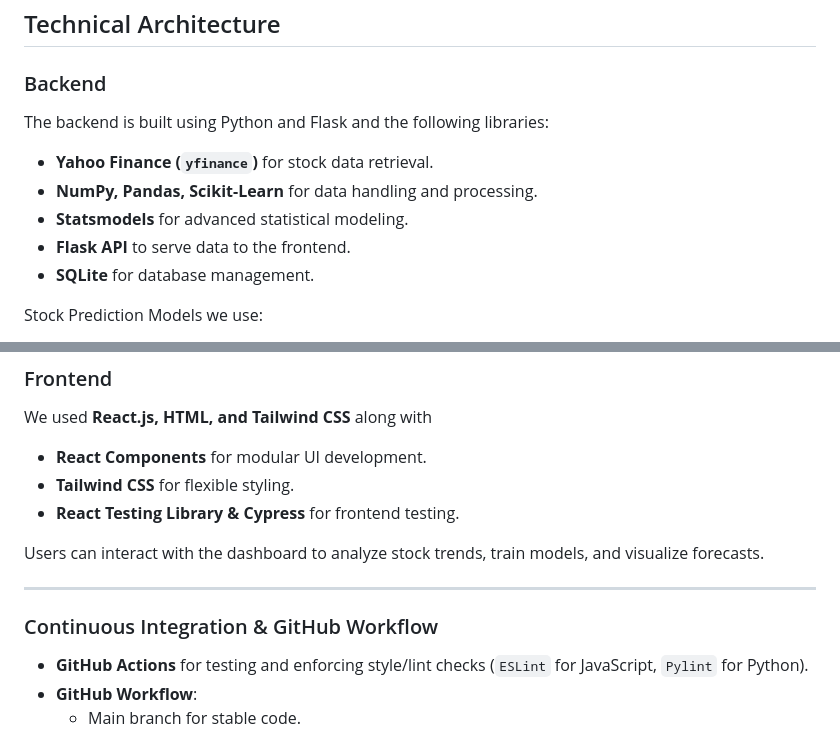
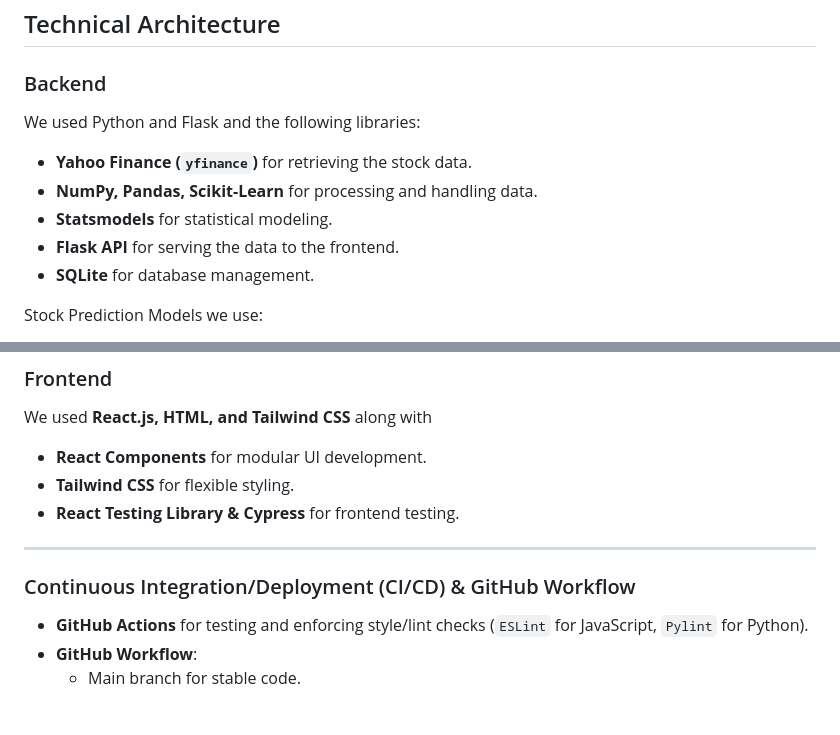
Before and after one commit to CS222-UIUC/team-78-project, a Markdown page: README.md, 2 parts joined by grey strips. GitHub-like rendering; blank space fills up the shorter version.

```diff
--- a/README.md
+++ b/README.md
@@ -24,11 +24,11 @@ Please review the project proposal for more details.
 
 ## Technical Architecture
 ### Backend
-The backend is built using Python and Flask and the following libraries:
-- **Yahoo Finance (`yfinance`)** for stock data retrieval.
-- **NumPy, Pandas, Scikit-Learn** for data handling and processing.
-- **Statsmodels** for advanced statistical modeling.
-- **Flask API** to serve data to the frontend.
+We used Python and Flask and the following libraries:
+- **Yahoo Finance (`yfinance`)** for retrieving the stock data.
+- **NumPy, Pandas, Scikit-Learn** for processing and handling data.
+- **Statsmodels** for statistical modeling.
+- **Flask API** for serving the data to the frontend.
 - **SQLite** for database management.
 
 Stock Prediction Models we use:
@@ -43,12 +43,9 @@ We used **React.js, HTML, and Tailwind CSS** along with
 - **React Components** for modular UI development.
 - **Tailwind CSS** for flexible styling.
 - **React Testing Library & Cypress** for frontend testing.
-
-Users can interact with the dashboard to analyze stock trends, train models, and visualize forecasts.
-
 ---
 
-### Continuous Integration & GitHub Workflow
+### Continuous Integration/Deployment (CI/CD) & GitHub Workflow
 - **GitHub Actions** for testing and enforcing style/lint checks (`ESLint` for JavaScript, `Pylint` for Python).
 - **GitHub Workflow**:
   - Main branch for stable code.
```
